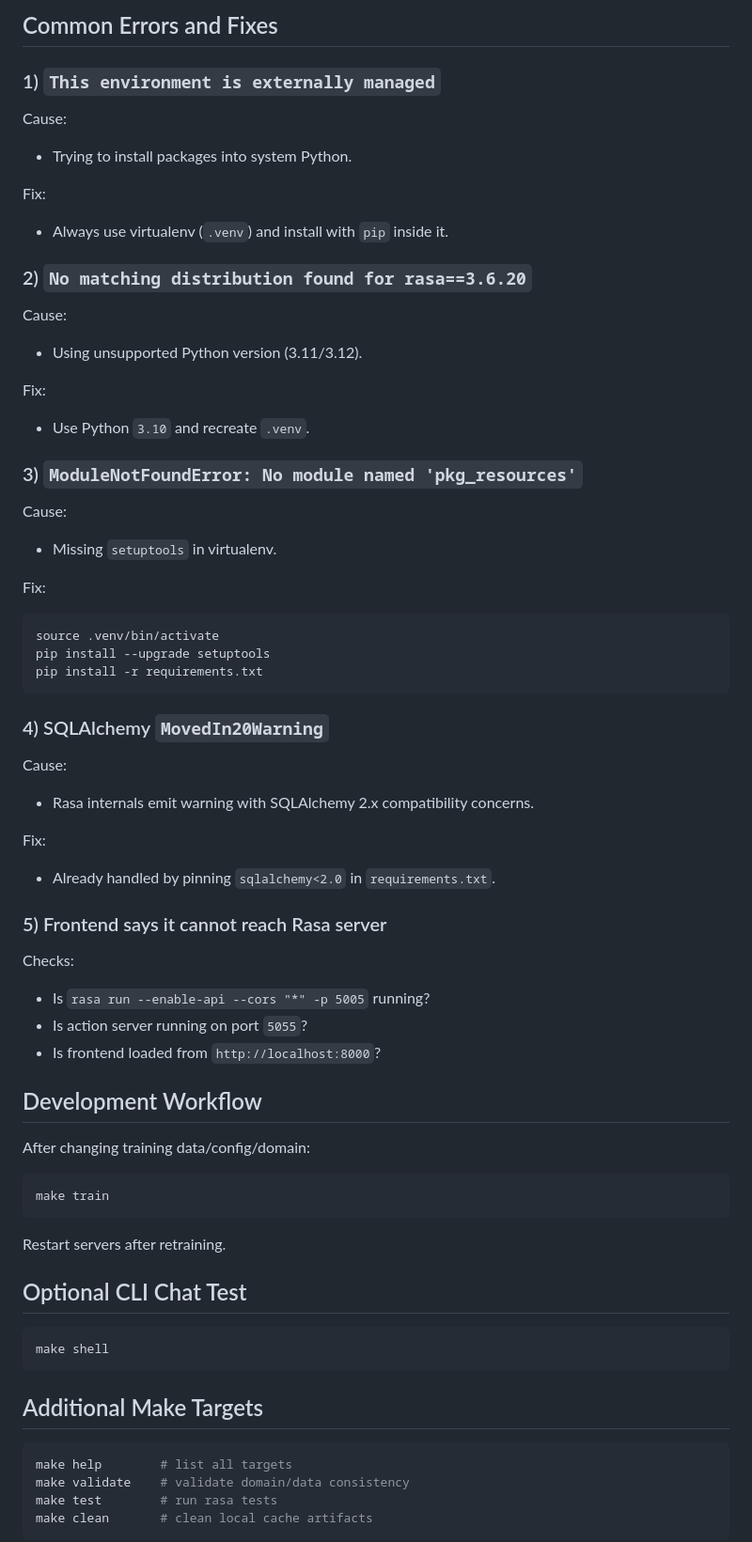
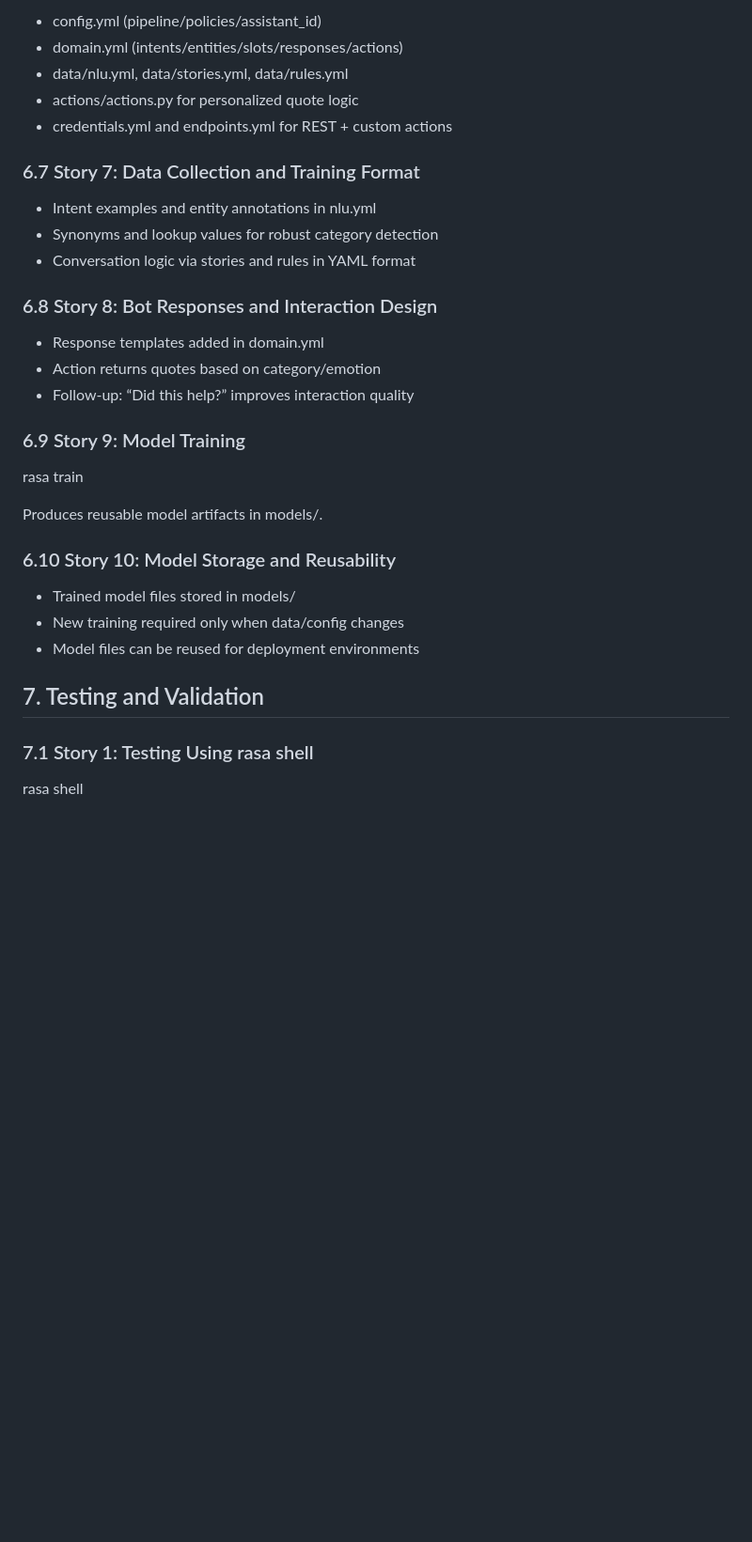
Before and after one commit to IsNandan/quotes-rasa-chatbot, a Markdown page: README.md, the part around one of its changes. Shown at 94% size. Rendered like a GitHub page; blank space fills up the shorter version.

````diff
--- a/README.md
+++ b/README.md
@@ -154,61 +115,37 @@ make smoke
 
-## Common Errors and Fixes
+  - config.yml (pipeline/policies/assistant_id)
+  - domain.yml (intents/entities/slots/responses/actions)
+  - data/nlu.yml, data/stories.yml, data/rules.yml
+  - actions/actions.py for personalized quote logic
+  - credentials.yml and endpoints.yml for REST + custom actions
 
-### 1) `This environment is externally managed`
-Cause:
-- Trying to install packages into system Python.
+  ### 6.7 Story 7: Data Collection and Training Format
 
-Fix:
-- Always use virtualenv (`.venv`) and install with `pip` inside it.
+  - Intent examples and entity annotations in nlu.yml
+  - Synonyms and lookup values for robust category detection
+  - Conversation logic via stories and rules in YAML format
 
-### 2) `No matching distribution found for rasa==3.6.20`
-Cause:
-- Using unsupported Python version (3.11/3.12).
+  ### 6.8 Story 8: Bot Responses and Interaction Design
 
-Fix:
-- Use Python `3.10` and recreate `.venv`.
+  - Response templates added in domain.yml
+  - Action returns quotes based on category/emotion
+  - Follow-up: “Did this help?” improves interaction quality
 
-### 3) `ModuleNotFoundError: No module named 'pkg_resources'`
-Cause:
-- Missing `setuptools` in virtualenv.
+  ### 6.9 Story 9: Model Training
 
-Fix:
-```bash
-source .venv/bin/activate
-pip install --upgrade setuptools
-pip install -r requirements.txt
-```
+  rasa train
 
-### 4) SQLAlchemy `MovedIn20Warning`
-Cause:
-- Rasa internals emit warning with SQLAlchemy 2.x compatibility concerns.
+  Produces reusable model artifacts in models/.
 
-Fix:
-- Already handled by pinning `sqlalchemy<2.0` in `requirements.txt`.
+  ### 6.10 Story 10: Model Storage and Reusability
 
-### 5) Frontend says it cannot reach Rasa server
-Checks:
-- Is `rasa run --enable-api --cors "*" -p 5005` running?
-- Is action server running on port `5055`?
-- Is frontend loaded from `http://localhost:8000`?
+  - Trained model files stored in models/
+  - New training required only when data/config changes
+  - Model files can be reused for deployment environments
 
-## Development Workflow
-After changing training data/config/domain:
-```bash
-make train
-```
-Restart servers after retraining.
+  ## 7. Testing and Validation
 
-## Optional CLI Chat Test
-```bash
-make shell
-```
+  ### 7.1 Story 1: Testing Using rasa shell
 
-## Additional Make Targets
-```bash
-make help        # list all targets
-make validate    # validate domain/data consistency
-make test        # run rasa tests
-make clean       # clean local cache artifacts
-```
+  rasa shell
 
````
Also changed, not shown: other parts of README.md (+159 -134 lines).
